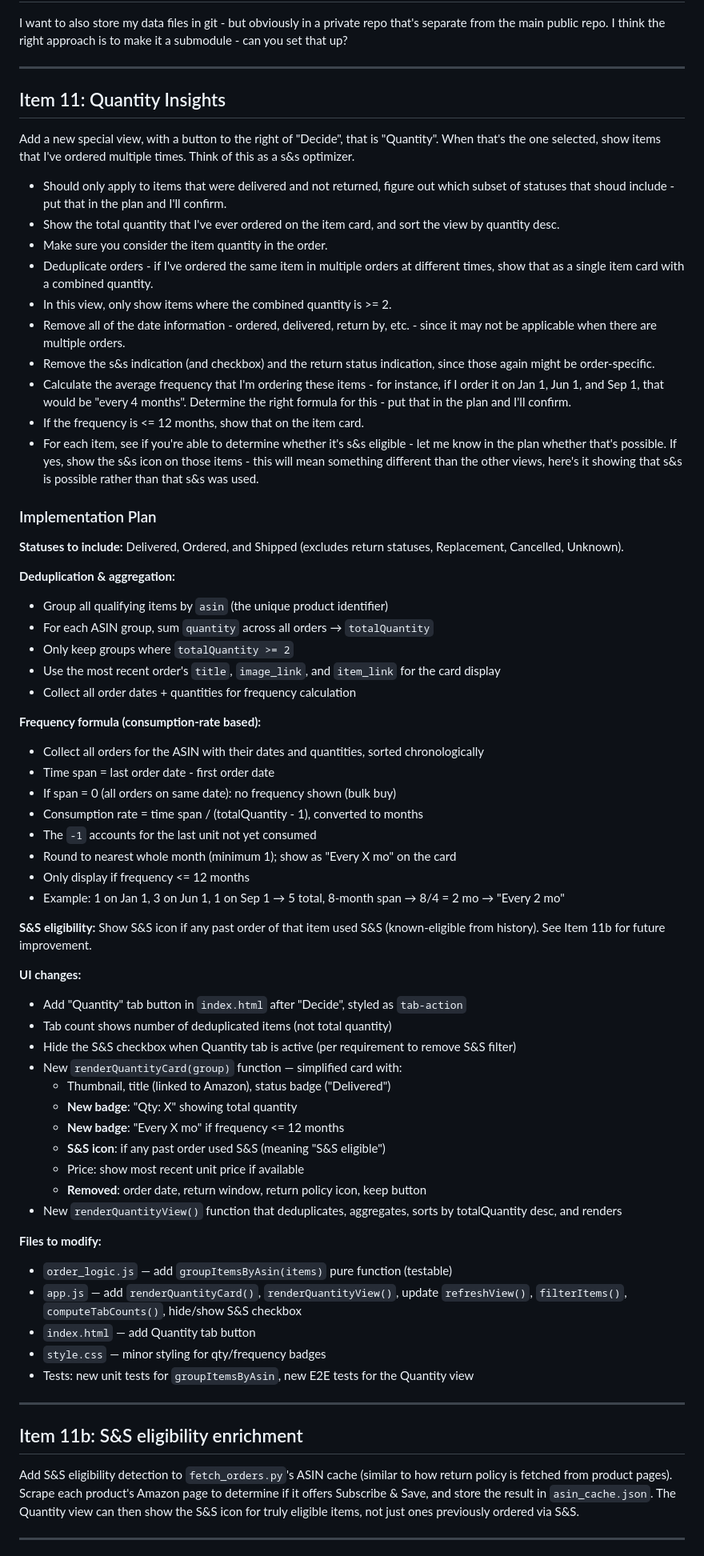
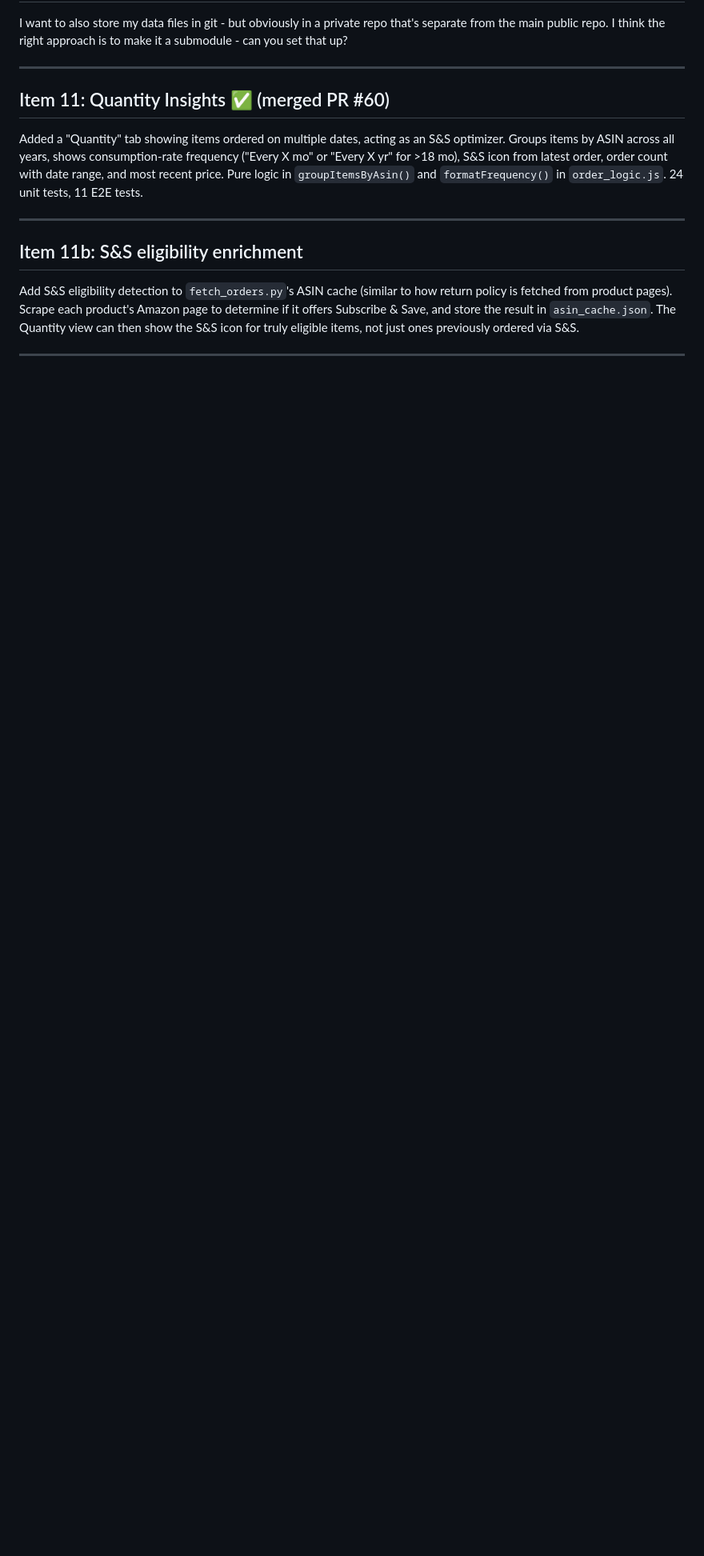
Before and after one commit to danfoygel/amazon-order-history, a Markdown page: TODO.md, the part around the change. Shown at 80% size. GitHub-like rendering; blank space fills up the shorter version.

Commit message:
Update TODO.md: mark Item 11 as complete
Co-Authored-By: Claude Opus 4.6 <noreply@anthropic.com>

```diff
--- a/TODO.md
+++ b/TODO.md
@@ -56,63 +56,9 @@ I want to also store my data files in git - but obviously in a private repo that
 
 ---
 
-## Item 11: Quantity Insights
+## Item 11: Quantity Insights ✅ (merged PR #60)
 
-Add a new special view, with a button to the right of "Decide", that is "Quantity".  When that's the one selected, show items that I've ordered multiple times.  Think of this as a s&s optimizer.
-
-- Should only apply to items that were delivered and not returned, figure out which subset of statuses that shoud include - put that in the plan and I'll confirm.
-- Show the total quantity that I've ever ordered on the item card, and sort the view by quantity desc.
-- Make sure you consider the item quantity in the order.
-- Deduplicate orders - if I've ordered the same item in multiple orders at different times, show that as a single item card with a combined quantity.
-- In this view, only show items where the combined quantity is >= 2.
-- Remove all of the date information - ordered, delivered, return by, etc. - since it may not be applicable when there are multiple orders.
-- Remove the s&s indication (and checkbox) and the return status indication, since those again might be order-specific.
-- Calculate the average frequency that I'm ordering these items - for instance, if I order it on Jan 1, Jun 1, and Sep 1, that would be "every 4 months".  Determine the right formula for this - put that in the plan and I'll confirm.
-- If the frequency is <= 12 months, show that on the item card.
-- For each item, see if you're able to determine whether it's s&s eligible - let me know in the plan whether that's possible.  If yes, show the s&s icon on those items - this will mean something different than the other views, here's it showing that s&s is possible rather than that s&s was used.
-
-### Implementation Plan
-
-**Statuses to include:** Delivered, Ordered, and Shipped (excludes return statuses, Replacement, Cancelled, Unknown).
-
-**Deduplication & aggregation:**
-- Group all qualifying items by `asin` (the unique product identifier)
-- For each ASIN group, sum `quantity` across all orders → `totalQuantity`
-- Only keep groups where `totalQuantity >= 2`
-- Use the most recent order's `title`, `image_link`, and `item_link` for the card display
-- Collect all order dates + quantities for frequency calculation
-
-**Frequency formula (consumption-rate based):**
-- Collect all orders for the ASIN with their dates and quantities, sorted chronologically
-- Time span = last order date - first order date
-- If span = 0 (all orders on same date): no frequency shown (bulk buy)
-- Consumption rate = time span / (totalQuantity - 1), converted to months
-- The `-1` accounts for the last unit not yet consumed
-- Round to nearest whole month (minimum 1); show as "Every X mo" on the card
-- Only display if frequency <= 12 months
-- Example: 1 on Jan 1, 3 on Jun 1, 1 on Sep 1 → 5 total, 8-month span → 8/4 = 2 mo → "Every 2 mo"
-
-**S&S eligibility:** Show S&S icon if any past order of that item used S&S (known-eligible from history). See Item 11b for future improvement.
-
-**UI changes:**
-- Add "Quantity" tab button in `index.html` after "Decide", styled as `tab-action`
-- Tab count shows number of deduplicated items (not total quantity)
-- Hide the S&S checkbox when Quantity tab is active (per requirement to remove S&S filter)
-- New `renderQuantityCard(group)` function — simplified card with:
-  - Thumbnail, title (linked to Amazon), status badge ("Delivered")
-  - **New badge**: "Qty: X" showing total quantity
-  - **New badge**: "Every X mo" if frequency <= 12 months
-  - **S&S icon**: if any past order used S&S (meaning "S&S eligible")
-  - Price: show most recent unit price if available
-  - **Removed**: order date, return window, return policy icon, keep button
-- New `renderQuantityView()` function that deduplicates, aggregates, sorts by totalQuantity desc, and renders
-
-**Files to modify:**
-- `order_logic.js` — add `groupItemsByAsin(items)` pure function (testable)
-- `app.js` — add `renderQuantityCard()`, `renderQuantityView()`, update `refreshView()`, `filterItems()`, `computeTabCounts()`, hide/show S&S checkbox
-- `index.html` — add Quantity tab button
-- `style.css` — minor styling for qty/frequency badges
-- Tests: new unit tests for `groupItemsByAsin`, new E2E tests for the Quantity view
+Added a "Quantity" tab showing items ordered on multiple dates, acting as an S&S optimizer. Groups items by ASIN across all years, shows consumption-rate frequency ("Every X mo" or "Every X yr" for >18 mo), S&S icon from latest order, order count with date range, and most recent price. Pure logic in `groupItemsByAsin()` and `formatFrequency()` in `order_logic.js`. 24 unit tests, 11 E2E tests.
 
 ---
 
```
